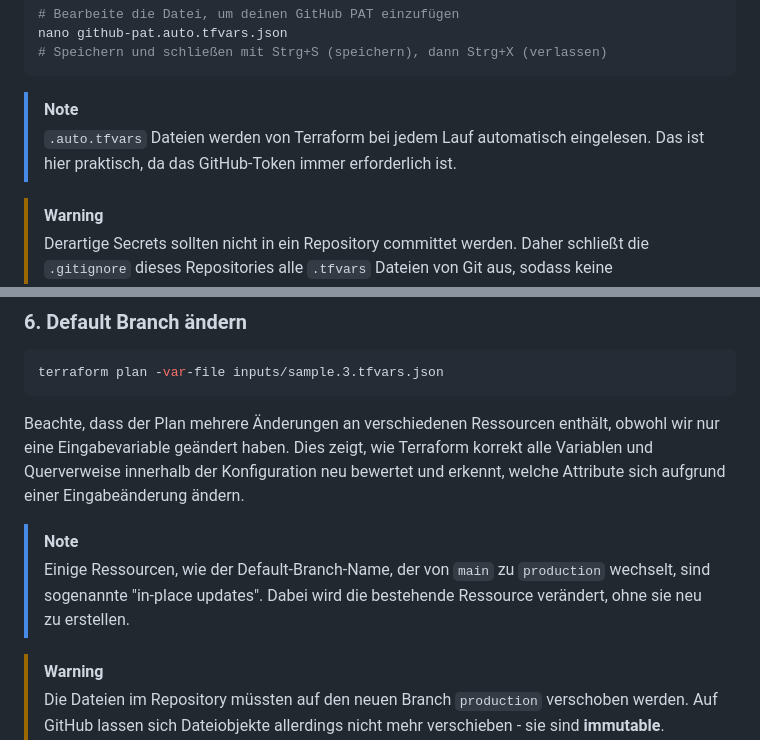
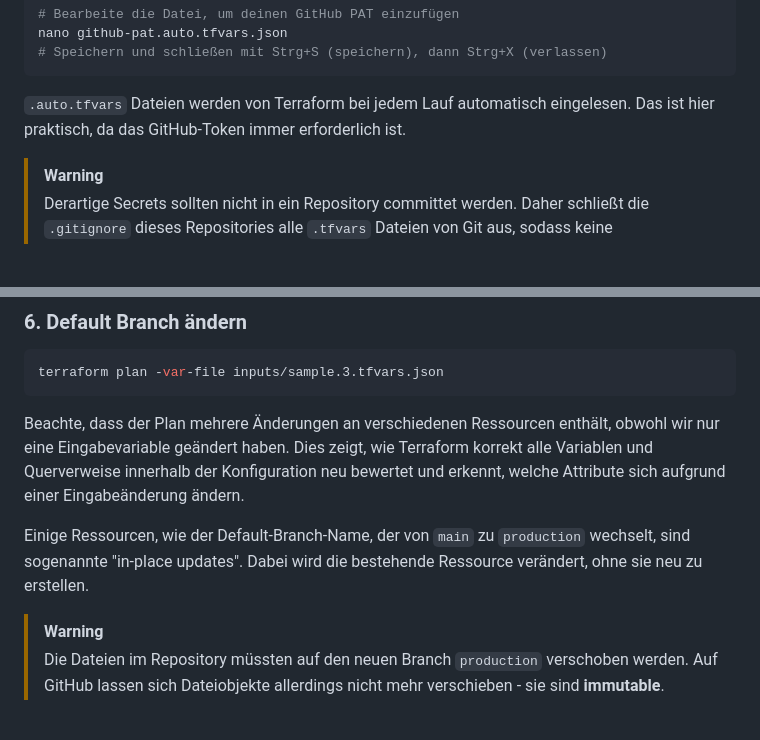
Before and after one commit to V0idC0de/security-by-design, a Markdown page: labs/03-terraform/README.md, 2 parts joined by grey strips. Drawn GitHub-style; blank space fills up the shorter version.

````diff
--- a/labs/03-terraform/README.md
+++ b/labs/03-terraform/README.md
@@ -57,9 +57,8 @@ nano github-pat.auto.tfvars.json
 # Speichern und schließen mit Strg+S (speichern), dann Strg+X (verlassen)
 ```
 
-> [!NOTE]
-> `.auto.tfvars` Dateien werden von Terraform bei jedem Lauf automatisch eingelesen.
-> Das ist hier praktisch, da das GitHub-Token immer erforderlich ist.
+`.auto.tfvars` Dateien werden von Terraform bei jedem Lauf automatisch eingelesen.
+Das ist hier praktisch, da das GitHub-Token immer erforderlich ist.
 
 > [!WARNING]
 > Derartige Secrets sollten nicht in ein Repository committet werden.
@@ -154,9 +153,8 @@ terraform plan -var-file inputs/sample.3.tfvars.json
 
 Beachte, dass der Plan mehrere Änderungen an verschiedenen Ressourcen enthält, obwohl wir nur eine Eingabevariable geändert haben. Dies zeigt, wie Terraform korrekt alle Variablen und Querverweise innerhalb der Konfiguration neu bewertet und erkennt, welche Attribute sich aufgrund einer Eingabeänderung ändern.
 
-> [!NOTE]
-> Einige Ressourcen, wie der Default-Branch-Name, der von `main` zu `production` wechselt,
-> sind sogenannte "in-place updates". Dabei wird die bestehende Ressource verändert, ohne sie neu zu erstellen.
+Einige Ressourcen, wie der Default-Branch-Name, der von `main` zu `production` wechselt,
+sind sogenannte "in-place updates". Dabei wird die bestehende Ressource verändert, ohne sie neu zu erstellen.
 
 > [!WARNING]
 > Die Dateien im Repository müssten auf den neuen Branch `production` verschoben werden.
````
Also changed, not shown: labs/04-open-policy-agent/README.md (+13 -6 lines).
